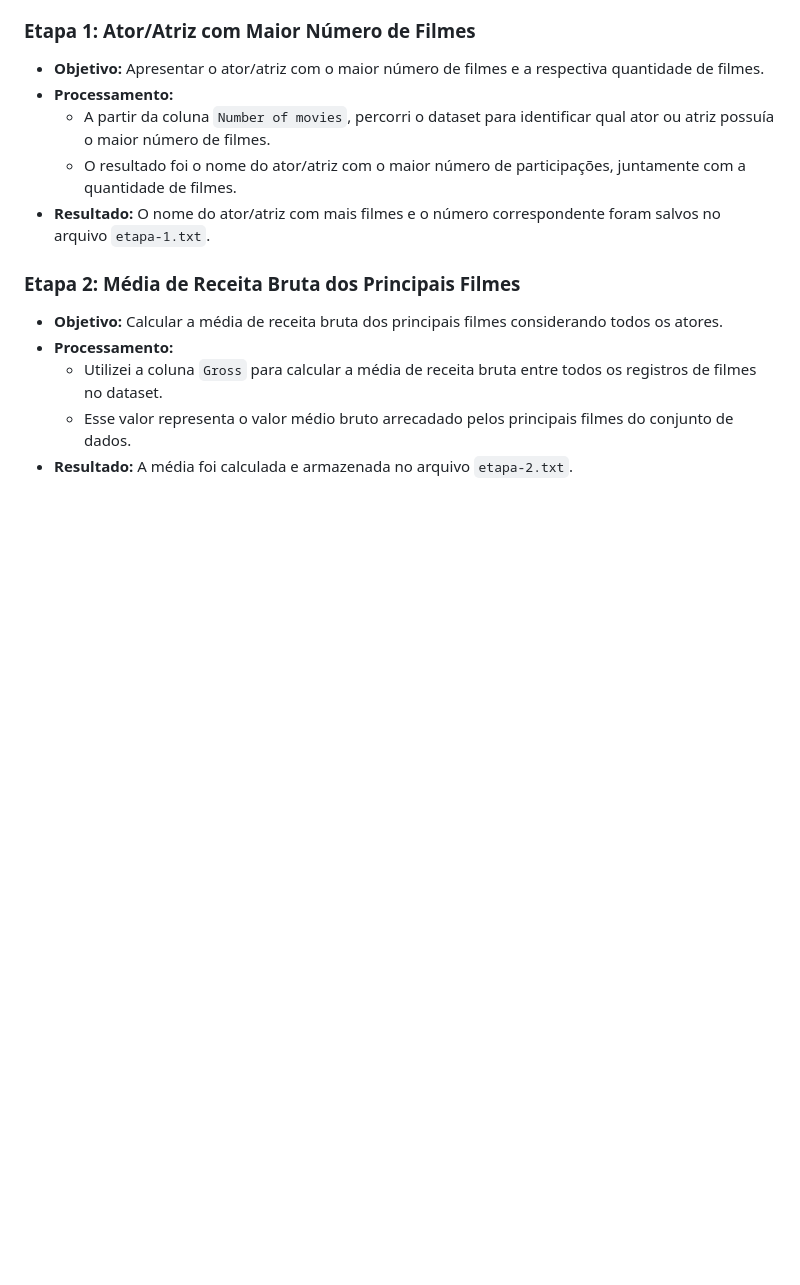
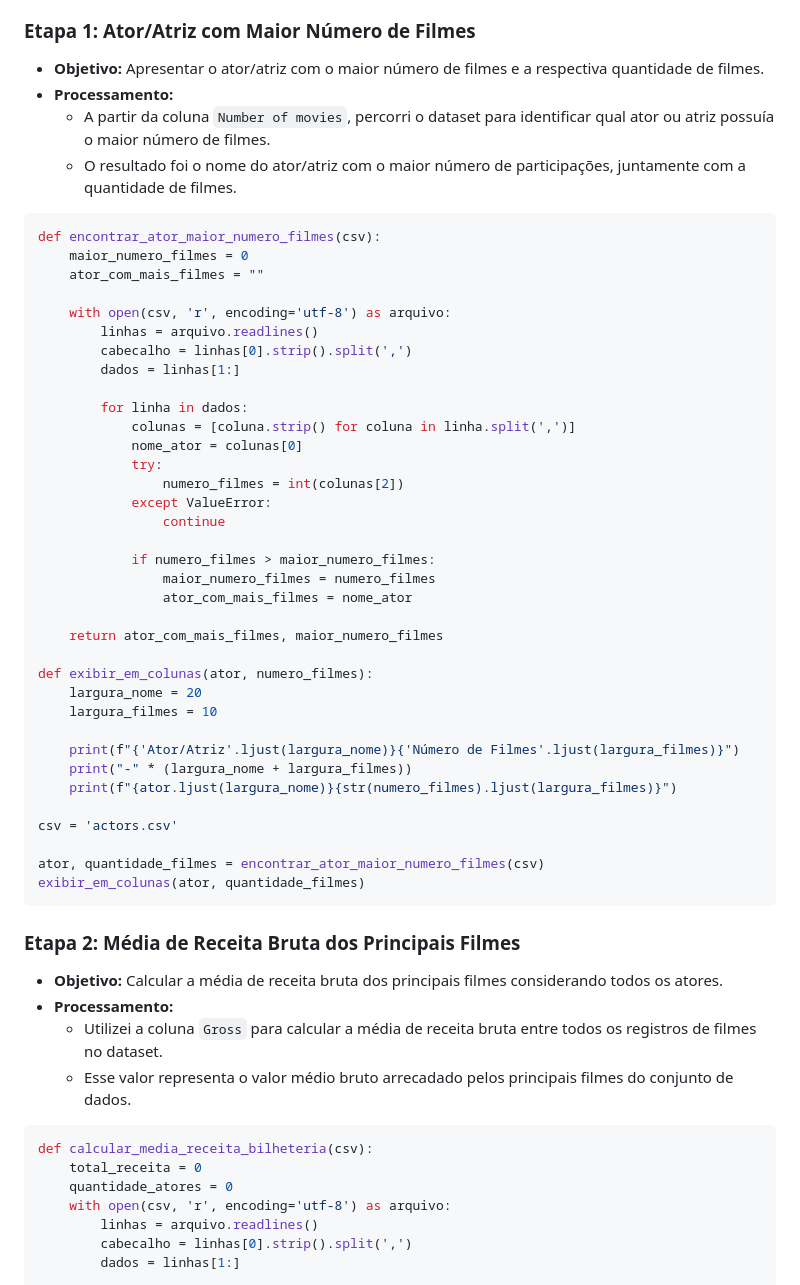
Before and after one commit to manszano/PB-MATHEUS-MANZANO, a Markdown page: Sprint 3/README.md, the part around one of its changes. Rendered like a GitHub page; blank space fills up the shorter version.

````diff
--- a/Sprint 3/README.md
+++ b/Sprint 3/README.md
@@ -446,12 +446,54 @@ Durante o desenvolvimento do desafio, segui as seguintes etapas para processar o
 - **Processamento:**
   - A partir da coluna `Number of movies`, percorri o dataset para identificar qual ator ou atriz possuía o maior número de filmes.
   - O resultado foi o nome do ator/atriz com o maior número de participações, juntamente com a quantidade de filmes.
-- **Resultado:** O nome do ator/atriz com mais filmes e o número correspondente foram salvos no arquivo `etapa-1.txt`.
+```python
+def encontrar_ator_maior_numero_filmes(csv):
+    maior_numero_filmes = 0
+    ator_com_mais_filmes = ""
 
+    with open(csv, 'r', encoding='utf-8') as arquivo:
+        linhas = arquivo.readlines()
+        cabecalho = linhas[0].strip().split(',')
+        dados = linhas[1:]
+
+        for linha in dados:
+            colunas = [coluna.strip() for coluna in linha.split(',')]
+            nome_ator = colunas[0]
+            try:
+                numero_filmes = int(colunas[2])
+            except ValueError:
+                continue
+
+            if numero_filmes > maior_numero_filmes:
+                maior_numero_filmes = numero_filmes
+                ator_com_mais_filmes = nome_ator
+
+    return ator_com_mais_filmes, maior_numero_filmes
+
+def exibir_em_colunas(ator, numero_filmes):
+    largura_nome = 20
+    largura_filmes = 10
+
+    print(f"{'Ator/Atriz'.ljust(largura_nome)}{'Número de Filmes'.ljust(largura_filmes)}")
+    print("-" * (largura_nome + largura_filmes))
+    print(f"{ator.ljust(largura_nome)}{str(numero_filmes).ljust(largura_filmes)}")
+
+csv = 'actors.csv'
+
+ator, quantidade_filmes = encontrar_ator_maior_numero_filmes(csv)
+exibir_em_colunas(ator, quantidade_filmes)
+```
 ### **Etapa 2: Média de Receita Bruta dos Principais Filmes**
 - **Objetivo:** Calcular a média de receita bruta dos principais filmes considerando todos os atores.
 - **Processamento:**
   - Utilizei a coluna `Gross` para calcular a média de receita bruta entre todos os registros de filmes no dataset.
   - Esse valor representa o valor médio bruto arrecadado pelos principais filmes do conjunto de dados.
-- **Resultado:** A média foi calculada e armazenada no arquivo `etapa-2.txt`.
+```python
+def calcular_media_receita_bilheteria(csv):
+    total_receita = 0
+    quantidade_atores = 0
+    with open(csv, 'r', encoding='utf-8') as arquivo:
+        linhas = arquivo.readlines()
+        cabecalho = linhas[0].strip().split(',')
+        dados = linhas[1:]
 
````
Also changed, not shown: other parts of Sprint 3/README.md (+128 -3 lines).
